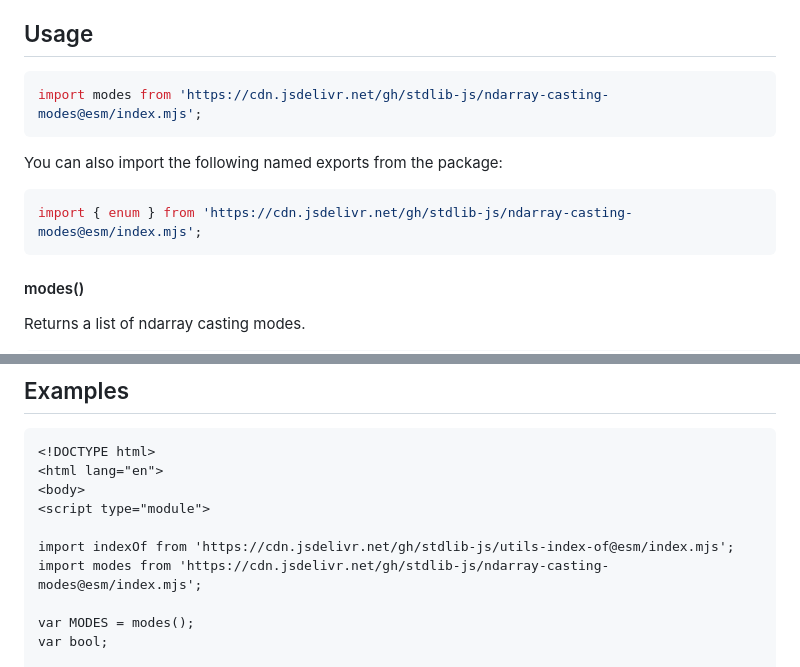
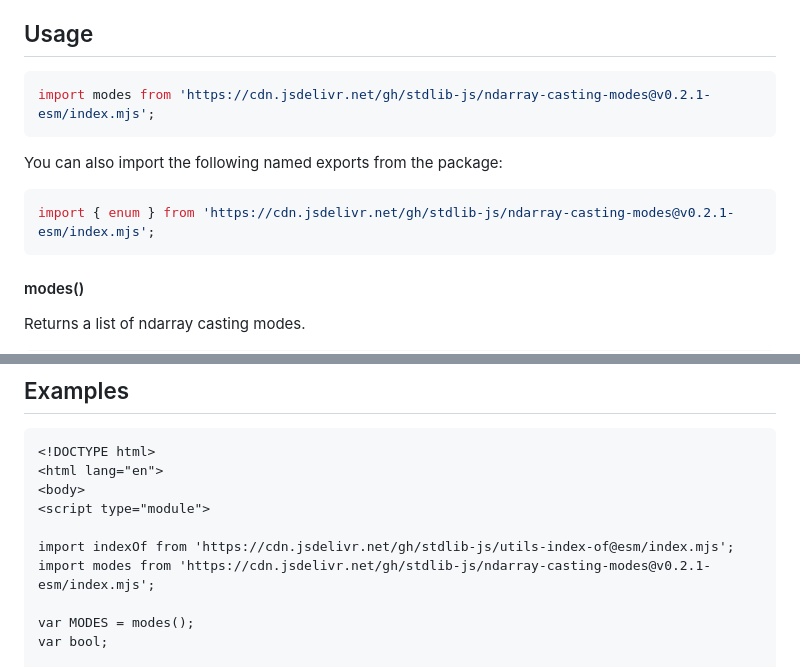
Before and after one commit to stdlib-js/ndarray-casting-modes, a Markdown page: README.md, 2 parts joined by grey strips. Rendered like a GitHub page.

Commit message:
Update README.md for ESM bundle v0.2.1

````diff
--- a/README.md
+++ b/README.md
@@ -52,13 +52,13 @@ limitations under the License.
 ## Usage
 
 ```javascript
-import modes from 'https://cdn.jsdelivr.net/gh/stdlib-js/ndarray-casting-modes@esm/index.mjs';
+import modes from 'https://cdn.jsdelivr.net/gh/stdlib-js/ndarray-casting-modes@v0.2.1-esm/index.mjs';
 ```
 
 You can also import the following named exports from the package:
 
 ```javascript
-import { enum } from 'https://cdn.jsdelivr.net/gh/stdlib-js/ndarray-casting-modes@esm/index.mjs';
+import { enum } from 'https://cdn.jsdelivr.net/gh/stdlib-js/ndarray-casting-modes@v0.2.1-esm/index.mjs';
 ```
 
 #### modes()
@@ -106,7 +106,7 @@ The output `array` contains the following modes:
 <script type="module">
 
 import indexOf from 'https://cdn.jsdelivr.net/gh/stdlib-js/utils-index-of@esm/index.mjs';
-import modes from 'https://cdn.jsdelivr.net/gh/stdlib-js/ndarray-casting-modes@esm/index.mjs';
+import modes from 'https://cdn.jsdelivr.net/gh/stdlib-js/ndarray-casting-modes@v0.2.1-esm/index.mjs';
 
 var MODES = modes();
 var bool;
````
